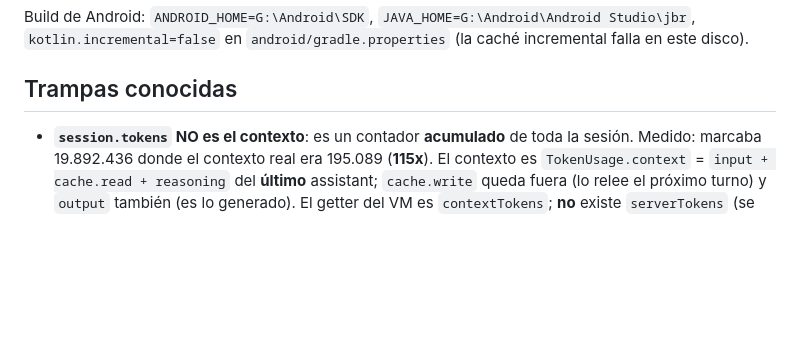
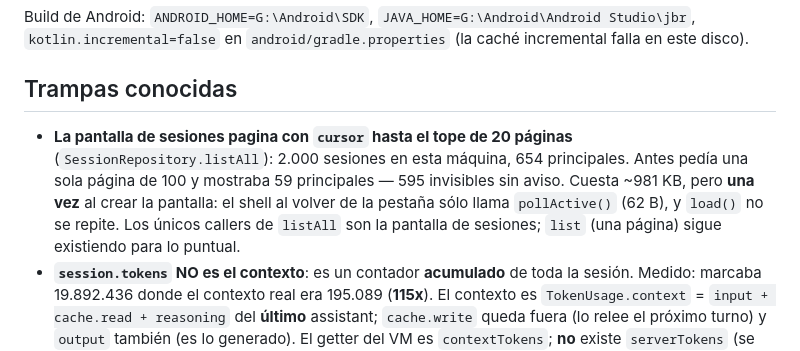
Before and after one commit to Owning01/openher-mobile, a Markdown page: docs/PROJECT_MAP.md, the part around the change. Drawn GitHub-style; blank space fills up the shorter version.

```diff
--- a/docs/PROJECT_MAP.md
+++ b/docs/PROJECT_MAP.md
@@ -169,6 +169,12 @@ Build de Android: `ANDROID_HOME=G:\Android\SDK`, `JAVA_HOME=G:\Android\Android S
 
 ## Trampas conocidas
 
+- **La pantalla de sesiones pagina con `cursor` hasta el tope de 20 páginas**
+  (`SessionRepository.listAll`): 2.000 sesiones en esta máquina, 654 principales. Antes pedía
+  una sola página de 100 y mostraba 59 principales — 595 invisibles sin aviso. Cuesta
+  ~981 KB, pero **una vez** al crear la pantalla: el shell al volver de la pestaña sólo llama
+  `pollActive()` (62 B), y `load()` no se repite. Los únicos callers de `listAll` son la
+  pantalla de sesiones; `list` (una página) sigue existiendo para lo puntual.
 - **`session.tokens` NO es el contexto**: es un contador **acumulado** de toda la sesión. Medido:
   marcaba 19.892.436 donde el contexto real era 195.089 (**115x**). El contexto es
   `TokenUsage.context` = `input + cache.read + reasoning` del **último** assistant; `cache.write`
```
Also changed, not shown: docs/PROJECT_MEMORY.md (+43 -0 lines).
